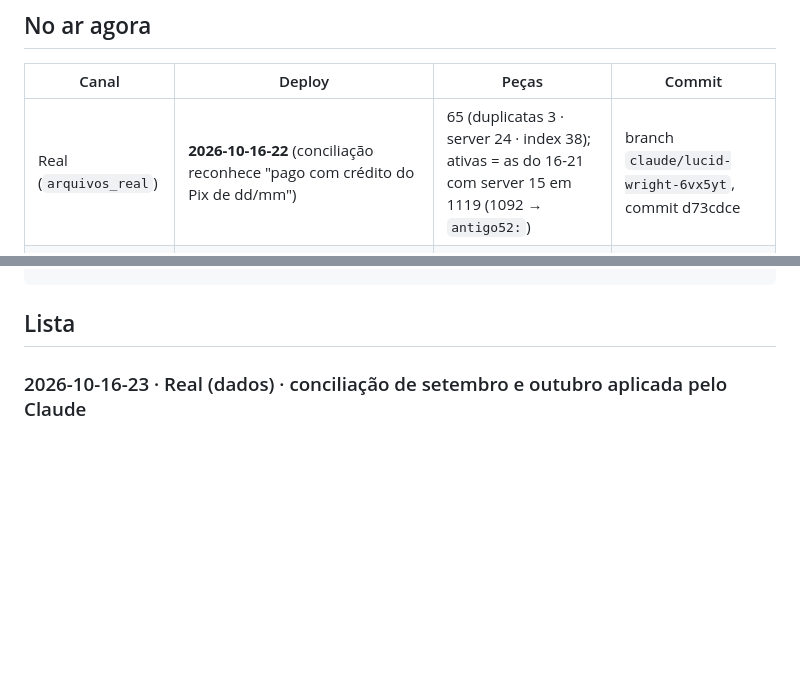
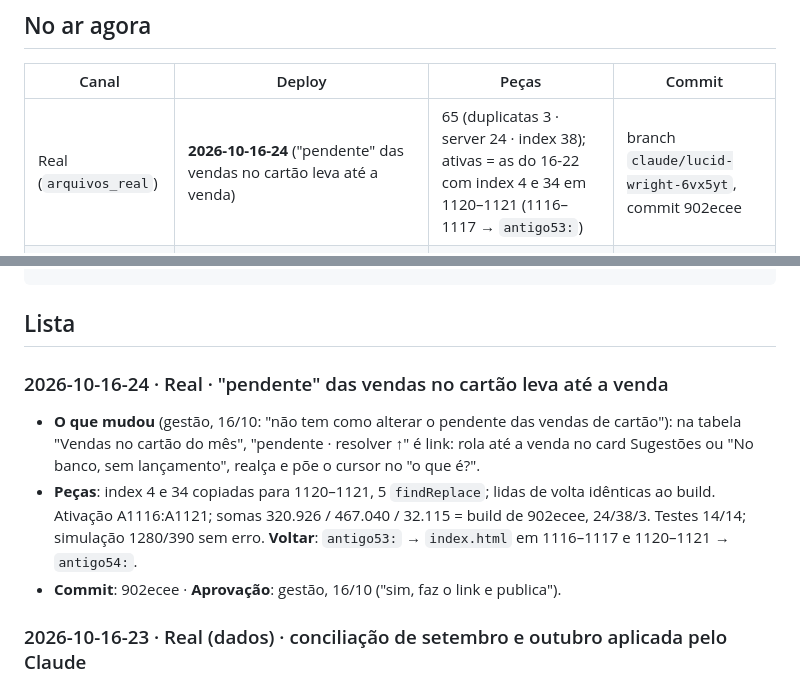
Before and after one commit to administrativo1991/main, a Markdown page: docs/DEPLOYS.md, 2 parts joined by grey strips. Drawn GitHub-style; blank space fills up the shorter version.

Commit message:
Deploy 2026-10-16-24 na real: pendente das vendas no cartão leva até a venda
Co-Authored-By: Claude Opus 5.5 <noreply@anthropic.com>
Claude-Session: https://claude.ai/code/session_01WKZjAs9ptoiEkpzqrXkCpf

````diff
--- a/docs/DEPLOYS.md
+++ b/docs/DEPLOYS.md
@@ -23,7 +23,7 @@ coluna E não afeta o app. Atualizar `E2` faz parte de toda publicação (passo
 
 | Canal | Deploy | Peças | Commit |
 |---|---|---|---|
-| Real (`arquivos_real`) | **2026-10-16-22** (conciliação reconhece "pago com crédito do Pix de dd/mm") | 65 (duplicatas 3 · server 24 · index 38); ativas = as do 16-21 com server 15 em 1119 (1092 → `antigo52:`) | branch `claude/lucid-wright-6vx5yt`, commit d73cdce |
+| Real (`arquivos_real`) | **2026-10-16-24** ("pendente" das vendas no cartão leva até a venda) | 65 (duplicatas 3 · server 24 · index 38); ativas = as do 16-22 com index 4 e 34 em 1120–1121 (1116–1117 → `antigo53:`) | branch `claude/lucid-wright-6vx5yt`, commit 902ecee |
 | Teste (`arquivos`) | **2026-10-16-10** (Alertas, ⚠ abre a Ficha) | 60 (duplicatas 3 · server 20 · index 37), linhas 750–809; `antigo42:` = as do 16-09 (690–749) | branch `claude/sweet-wozniak-aviy8u`, commit cede9d7 |
 | Carregador real | 2026-10-16 (`dist/Code.real.gs` com `gatilhoDiarioIA` + permissões; versão 2 do projeto real, implantada pela gestão em 16/10 17:27) | — | 618b511 |
 | Carregador teste | 2026-10-04-01 + nova versão pendente desde 05/10 (permissão do Drive, ver `COMO-INSTALAR.md`) | — | — |
@@ -48,6 +48,15 @@ Modelo:
 ```
 
 ## Lista
+
+### 2026-10-16-24 · Real · "pendente" das vendas no cartão leva até a venda
+- **O que mudou** (gestão, 16/10: "não tem como alterar o pendente das vendas de cartão"): na tabela "Vendas no cartão do mês",
+  "pendente · resolver ↑" é link: rola até a venda no card Sugestões ou "No banco, sem lançamento", realça e põe o cursor no
+  "o que é?".
+- **Peças**: index 4 e 34 copiadas para 1120–1121, 5 `findReplace`; lidas de volta idênticas ao build. Ativação A1116:A1121;
+  somas 320.926 / 467.040 / 32.115 = build de 902ecee, 24/38/3. Testes 14/14; simulação 1280/390 sem erro.
+  **Voltar**: `antigo53:` → `index.html` em 1116–1117 e 1120–1121 → `antigo54:`.
+- **Commit**: 902ecee · **Aprovação**: gestão, 16/10 ("sim, faz o link e publica").
 
 ### 2026-10-16-23 · Real (dados) · conciliação de setembro e outubro aplicada pelo Claude
 - **O que mudou** (lista conferida com a gestão em 16/10): mesma lógica do app (`conciliar`, `conciliarAberto`,
````
